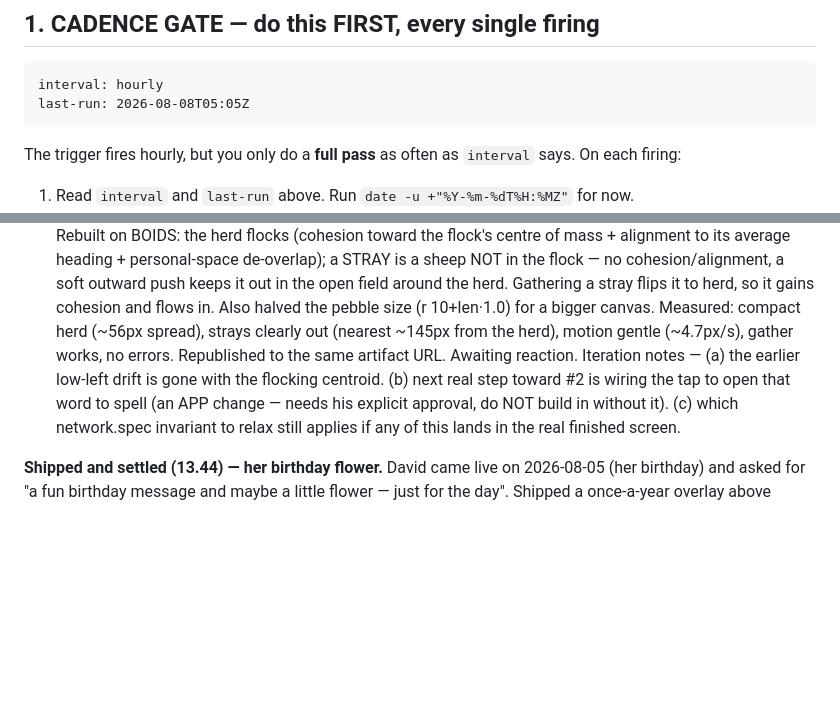
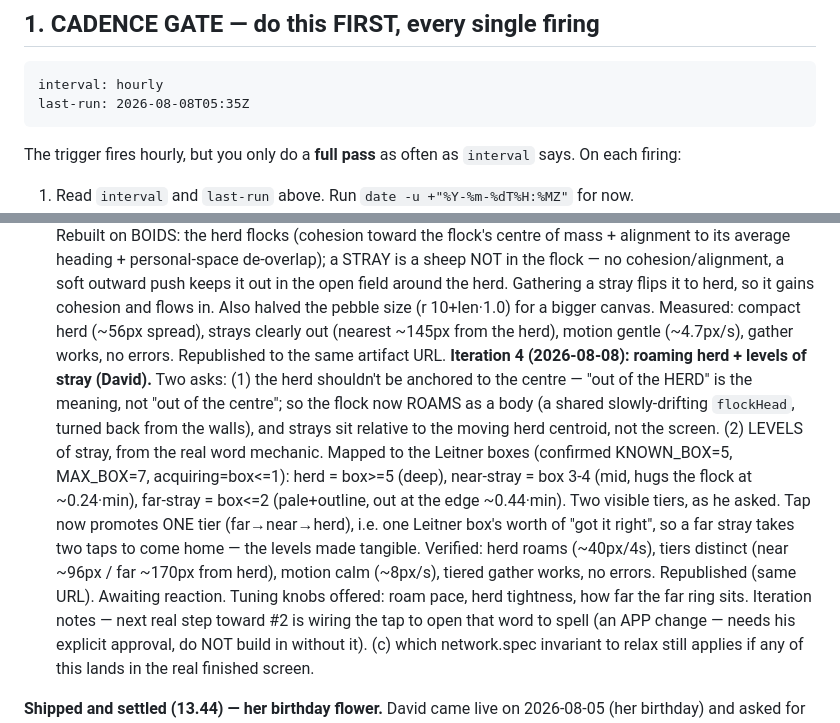
Before and after one commit to drplce/learn, a Markdown page: ROUTINE.md, 2 parts joined by grey strips. GitHub-like rendering; blank space fills up the shorter version.

Commit message:
ROUTINE — sheep prototype iteration 4: roaming flock + tiered strays (far/near) from Leitner boxes, tap promotes one tier; republished; HOT/hourly
Co-Authored-By: Claude Opus 4.8 <noreply@anthropic.com>
Claude-Session: https://claude.ai/code/session_01K5WbW9F53vGMZhZuhpcLBT

````diff
--- a/ROUTINE.md
+++ b/ROUTINE.md
@@ -13,7 +13,7 @@ touch the trigger again. David can retune the work or the cadence by editing thi
      Keep them on these exact lines in this exact format; nothing else parses them. -->
 ```
 interval: hourly
-last-run: 2026-08-08T05:05Z
+last-run: 2026-08-08T05:35Z
 ```
 
 The trigger fires hourly, but you only do a **full pass** as often as `interval` says. On each
@@ -86,9 +86,19 @@ reduced-motion (freeze to a still arrangement), amble slowly, and make a strayin
   outward push keeps it out in the open field around the herd. Gathering a stray flips it to herd, so
   it gains cohesion and flows in. Also halved the pebble size (r 10+len·1.0) for a bigger canvas.
   Measured: compact herd (~56px spread), strays clearly out (nearest ~145px from the herd), motion
-  gentle (~4.7px/s), gather works, no errors. Republished to the same artifact URL. Awaiting reaction.
-  Iteration notes — (a) the earlier low-left drift is gone with the flocking centroid. (b) next real
-  step toward #2 is wiring the tap to open that word to
+  gentle (~4.7px/s), gather works, no errors. Republished to the same artifact URL.
+  **Iteration 4 (2026-08-08): roaming herd + levels of stray (David).** Two asks: (1) the herd
+  shouldn't be anchored to the centre — "out of the HERD" is the meaning, not "out of the centre"; so
+  the flock now ROAMS as a body (a shared slowly-drifting `flockHead`, turned back from the walls),
+  and strays sit relative to the moving herd centroid, not the screen. (2) LEVELS of stray, from the
+  real word mechanic. Mapped to the Leitner boxes (confirmed KNOWN_BOX=5, MAX_BOX=7, acquiring=box<=1):
+  herd = box>=5 (deep), near-stray = box 3-4 (mid, hugs the flock at ~0.24·min), far-stray = box<=2
+  (pale+outline, out at the edge ~0.44·min). Two visible tiers, as he asked. Tap now promotes ONE
+  tier (far→near→herd), i.e. one Leitner box's worth of "got it right", so a far stray takes two taps
+  to come home — the levels made tangible. Verified: herd roams (~40px/4s), tiers distinct (near ~96px
+  / far ~170px from herd), motion calm (~8px/s), tiered gather works, no errors. Republished (same URL).
+  Awaiting reaction. Tuning knobs offered: roam pace, herd tightness, how far the far ring sits.
+  Iteration notes — next real step toward #2 is wiring the tap to open that word to
   spell (an APP change — needs his explicit approval, do NOT build in without it). (c) which
   network.spec invariant to relax still applies if any of this lands in the real finished screen.
 
````
